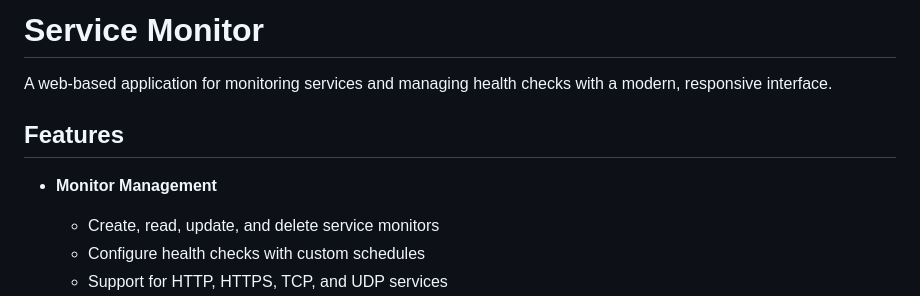
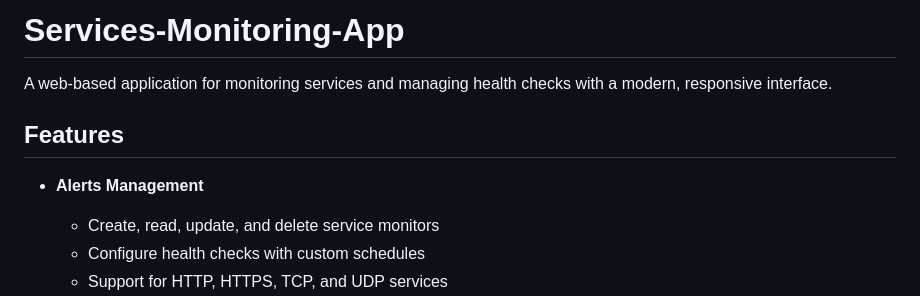
Before and after one commit to sanjeevtripurari/services-monitoring-app, a Markdown page: README.md, the part around the change. Drawn GitHub-style.

Commit message:
initial commit

```diff
--- a/README.md
+++ b/README.md
@@ -1,10 +1,10 @@
-# Service Monitor
+# Services-Monitoring-App
 
 A web-based application for monitoring services and managing health checks with a modern, responsive interface.
 
 ## Features
 
-- **Monitor Management**
+- **Alerts Management**
   - Create, read, update, and delete service monitors
   - Configure health checks with custom schedules
   - Support for HTTP, HTTPS, TCP, and UDP services
```
